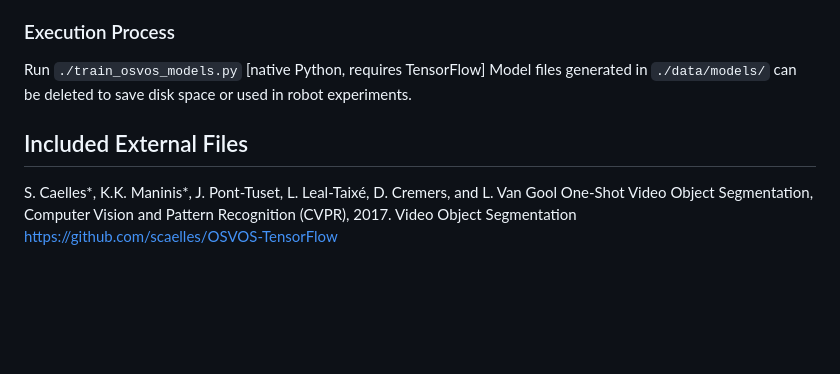
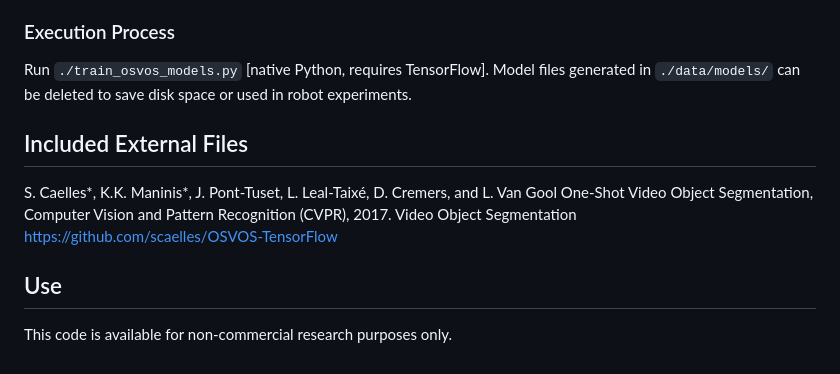
Before and after one commit to griffbr/VOSVS, a Markdown page: OSVOS_train/README.md, the part around the change. Drawn GitHub-style; blank space fills up the shorter version.

```diff
--- a/OSVOS_train/README.md
+++ b/OSVOS_train/README.md
@@ -35,7 +35,7 @@ Less iterations will run faster, but may not train as well.
 More iterations will take longer, probably work better, but may also overfit to the training examples.
 
 ### Execution Process
-Run ``./train_osvos_models.py`` [native Python, requires TensorFlow]
+Run ``./train_osvos_models.py`` [native Python, requires TensorFlow].
 Model files generated in ``./data/models/`` can be deleted to save disk space or used in robot experiments.
 
 ## Included External Files
@@ -44,3 +44,7 @@ S. Caelles*, K.K. Maninis*, J. Pont-Tuset, L. Leal-Taixé, D. Cremers, and L. Va
 One-Shot Video Object Segmentation, Computer Vision and Pattern Recognition (CVPR), 2017.
 	Video Object Segmentation
 	https://github.com/scaelles/OSVOS-TensorFlow
+
+## Use
+
+This code is available for non-commercial research purposes only.
```
Also changed, not shown: README.md (+18 -2 lines), robot_exp/README.md (+16 -11 lines), figure/complete_exp.png (added).
